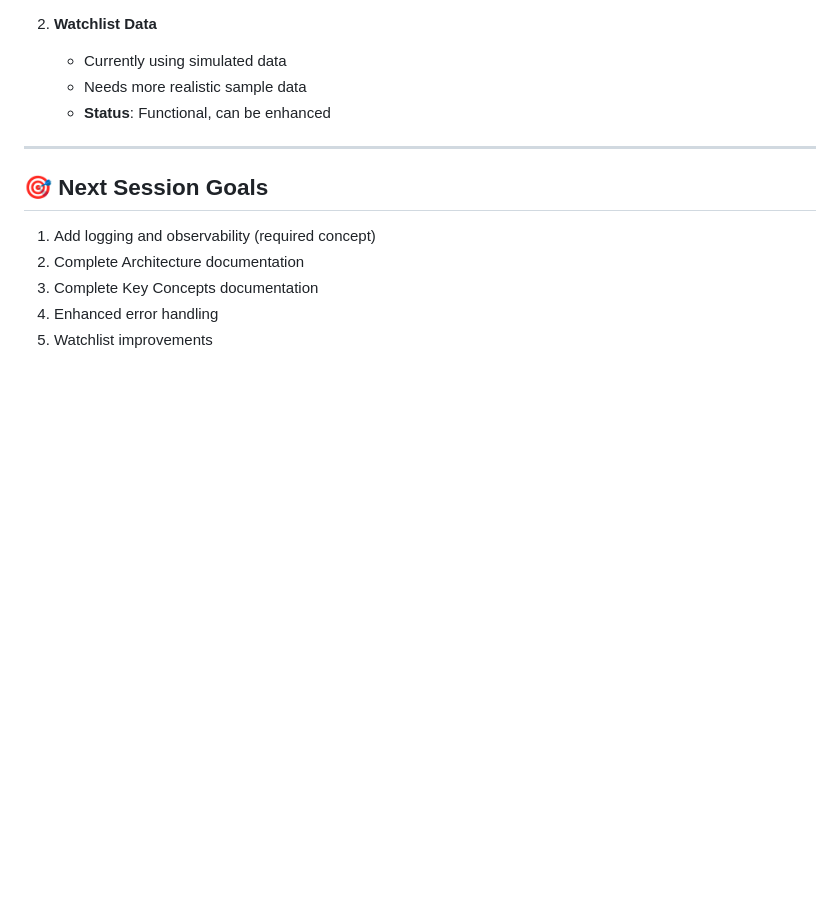
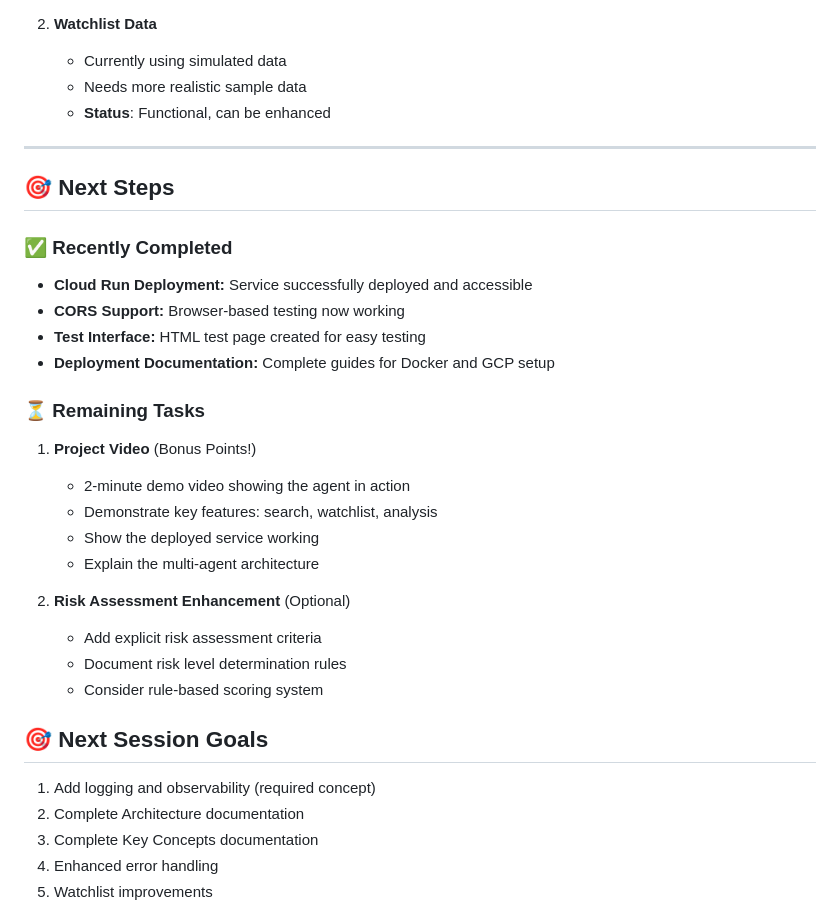
Before and after one commit to piepengu/kyc-agent-capstone, a Markdown page: PROGRESS.md, the part around the change. Rendered like a GitHub page; blank space fills up the shorter version.

Commit message:
Update progress: Cloud Run deployment complete with CORS support

```diff
--- a/PROGRESS.md
+++ b/PROGRESS.md
@@ -266,6 +266,26 @@ GOOGLE_SEARCH_ENGINE_ID=your_search_engine_id_here
 
 ---
 
+## 🎯 Next Steps
+
+### ✅ Recently Completed
+- **Cloud Run Deployment:** Service successfully deployed and accessible
+- **CORS Support:** Browser-based testing now working
+- **Test Interface:** HTML test page created for easy testing
+- **Deployment Documentation:** Complete guides for Docker and GCP setup
+
+### ⏳ Remaining Tasks
+1. **Project Video** (Bonus Points!)
+   - 2-minute demo video showing the agent in action
+   - Demonstrate key features: search, watchlist, analysis
+   - Show the deployed service working
+   - Explain the multi-agent architecture
+
+2. **Risk Assessment Enhancement** (Optional)
+   - Add explicit risk assessment criteria
+   - Document risk level determination rules
+   - Consider rule-based scoring system
+
 ## 🎯 Next Session Goals
 
 1. Add logging and observability (required concept)
```
